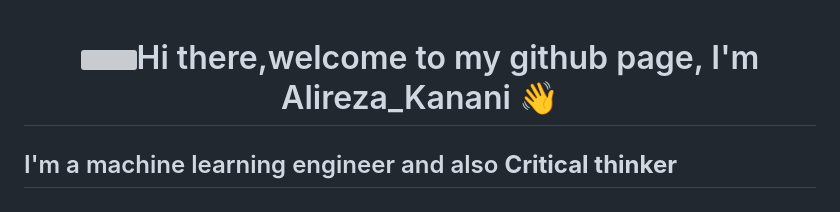
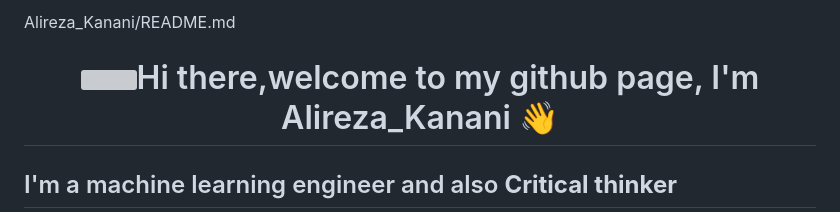
Before and after one commit to Alirezanltv/Alireza_Kanani, a Markdown page: README.md, the part around the change. Rendered like a GitHub page; grey boxes are pictures that could not be loaded.

```diff
--- a/README.md
+++ b/README.md
@@ -1,3 +1,5 @@
+Alireza_Kanani/README.md
+
 <h1 align = "center"><img src="https://github.com/Alirezanltv/Gif_files/blob/main/IMG_20221210_203059.jpg" width="150" />Hi there,welcome to my github page, I'm Alireza_Kanani 👋</h1>
 
 ## I'm a machine learning engineer and also __Critical thinker__
```
